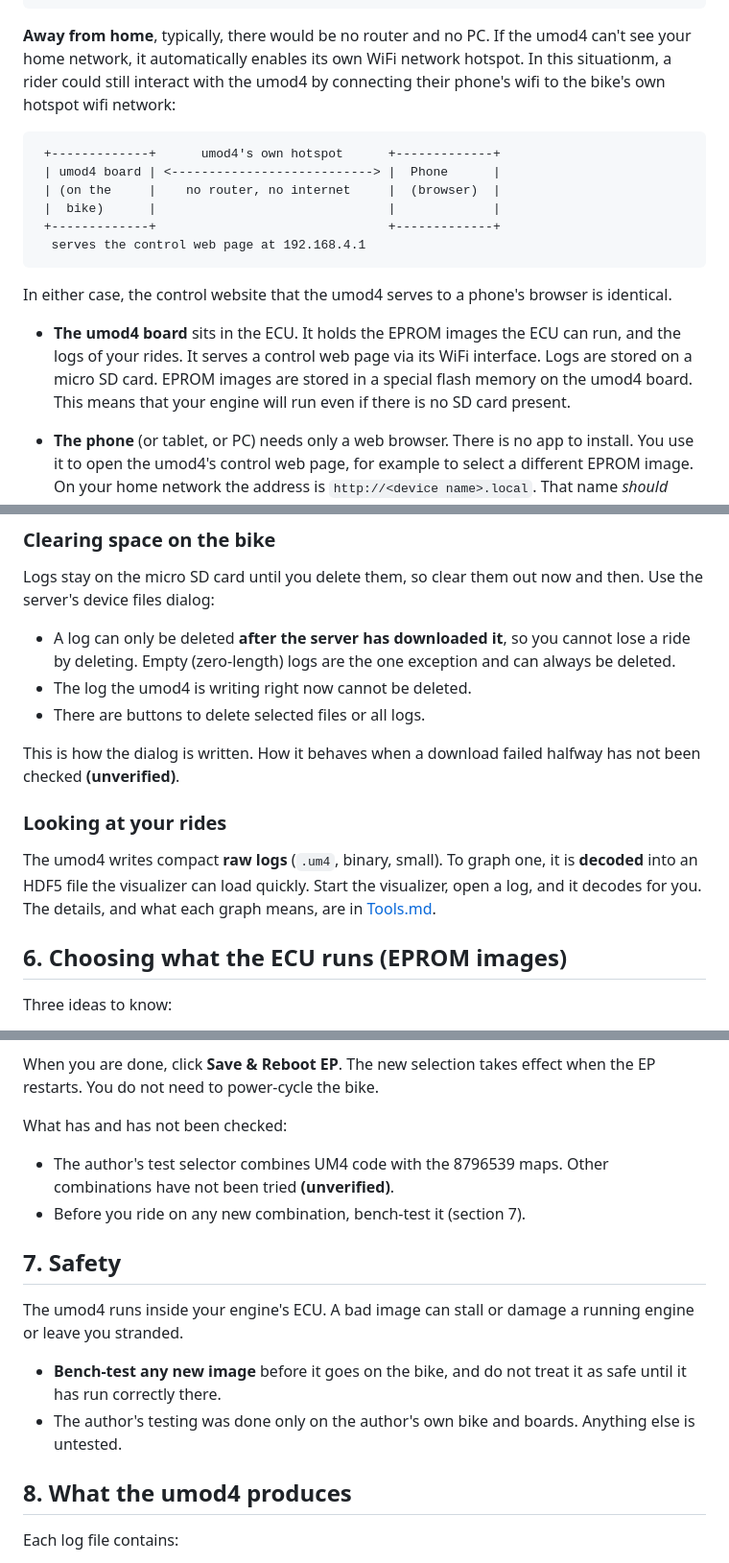
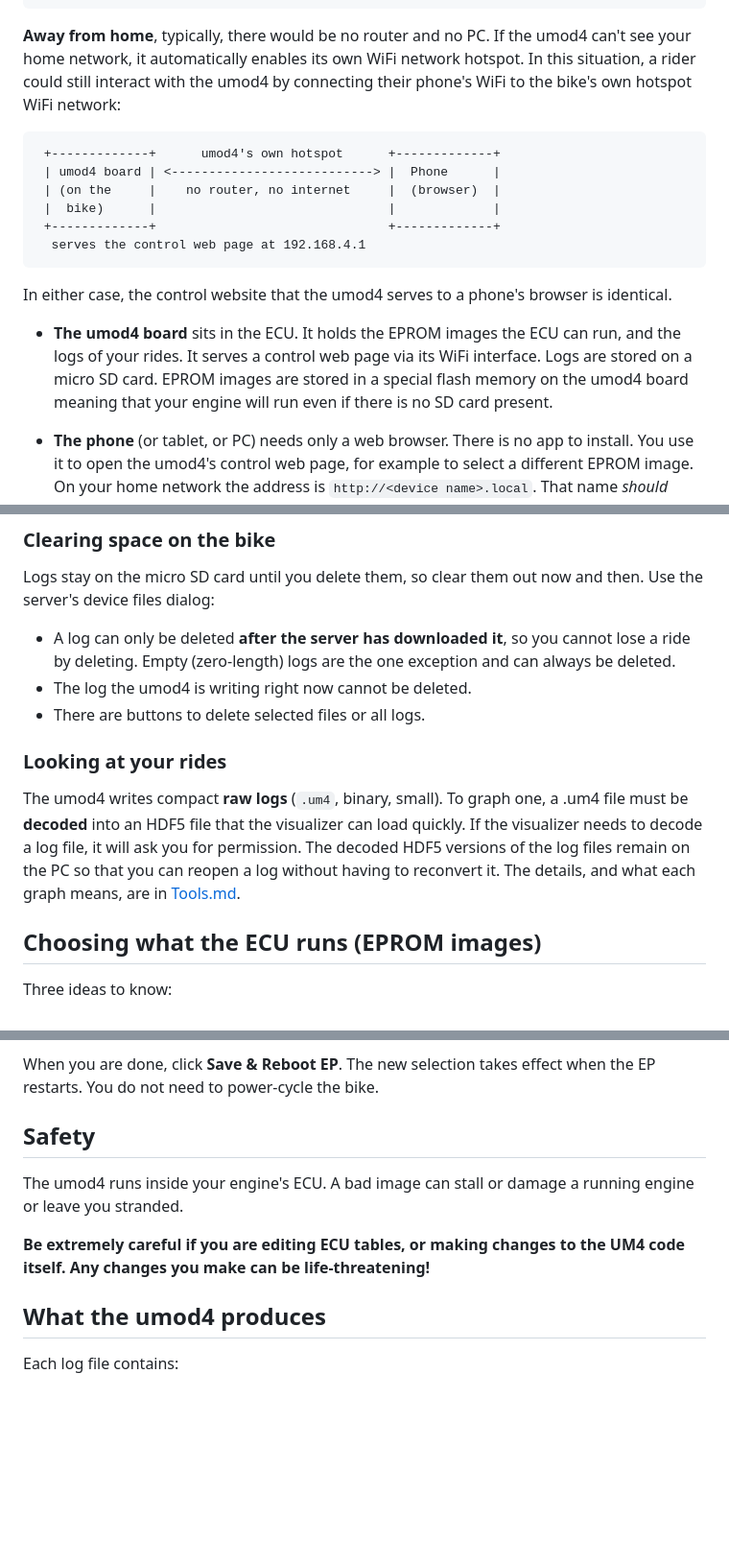
Before and after one commit to mookiedog/umod4, a Markdown page: USER_GUIDE.md, 3 parts joined by grey strips. Shown at 96% size. Rendered like a GitHub page; blank space fills up the shorter version.

````diff
--- a/USER_GUIDE.md
+++ b/USER_GUIDE.md
@@ -64,7 +68,7 @@ Everything shares your router:
 
 **Away from home**, typically, there would be no router and no PC.
 If the umod4 can't see your home network, it automatically enables its own WiFi network hotspot.
-In this situationm, a rider could still interact with the umod4 by connecting their phone's wifi to the bike's own hotspot wifi network:
+In this situation, a rider could still interact with the umod4 by connecting their phone's WiFi to the bike's own hotspot WiFi network:
 
 ```text
  +-------------+      umod4's own hotspot      +-------------+
@@ -81,8 +85,7 @@ In either case, the control website that the umod4 serves to a phone's browser i
   It holds the EPROM images the ECU can run, and the logs of your rides.
   It serves a control web page via its WiFi interface.
   Logs are stored on a micro SD card.
-  EPROM images are stored in a special flash memory on the umod4 board.
-  This means that your engine will run even if there is no SD card present.
+  EPROM images are stored in a special flash memory on the umod4 board meaning that your engine will run even if there is no SD card present.
 * **The phone** (or tablet, or PC) needs only a web browser.
   There is no app to install.
   You use it to open the umod4's control web page, for example to select a different EPROM image.
@@ -229,17 +199,15 @@ Use the server's device files dialog:
 * The log the umod4 is writing right now cannot be deleted.
 * There are buttons to delete selected files or all logs.
 
-This is how the dialog is written.
-How it behaves when a download failed halfway has not been checked **(unverified)**.
-
 ### Looking at your rides
 
 The umod4 writes compact **raw logs** (`.um4`, binary, small).
-To graph one, it is **decoded** into an HDF5 file the visualizer can load quickly.
-Start the visualizer, open a log, and it decodes for you.
+To graph one, a .um4 file must be **decoded** into an HDF5 file that the visualizer can load quickly.
+If the visualizer needs to decode a log file, it will ask you for permission.
+The decoded HDF5 versions of the log files remain on the PC so that you can reopen a log without having to reconvert it.
 The details, and what each graph means, are in [Tools.md](Tools.md).
 
-## 6. Choosing what the ECU runs (EPROM images)
+## Choosing what the ECU runs (EPROM images)
 
 Three ideas to know:
 
@@ -411,22 +379,15 @@ When you are done, click **Save & Reboot EP**.
 The new selection takes effect when the EP restarts.
 You do not need to power-cycle the bike.
 
-What has and has not been checked:
-
-* The author's test selector combines UM4 code with the 8796539 maps.
-  Other combinations have not been tried **(unverified)**.
-* Before you ride on any new combination, bench-test it (section 7).
-
-## 7. Safety
+## Safety
 
 The umod4 runs inside your engine's ECU.
 A bad image can stall or damage a running engine or leave you stranded.
 
-* **Bench-test any new image** before it goes on the bike, and do not treat it as safe until it has run correctly there.
-* The author's testing was done only on the author's own bike and boards.
-  Anything else is untested.
+**Be extremely careful if you are editing ECU tables, or making changes to the UM4 code itself.**
+**Any changes you make can be life-threatening!**
 
-## 8. What the umod4 produces
+## What the umod4 produces
 
 Each log file contains:
 
````
Also changed, not shown: other parts of USER_GUIDE.md (+35 -64 lines), GETTING_STARTED.md (+35 -26 lines).
